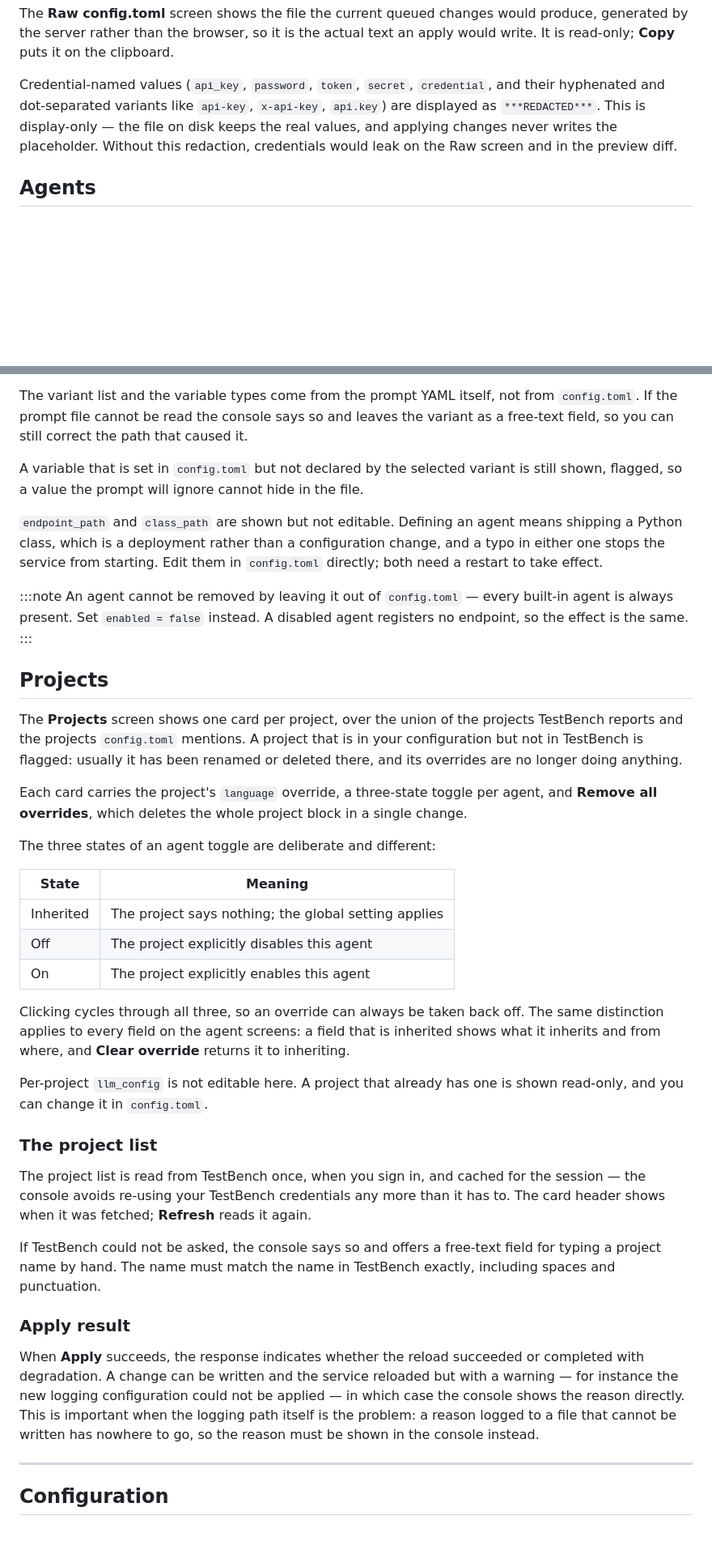
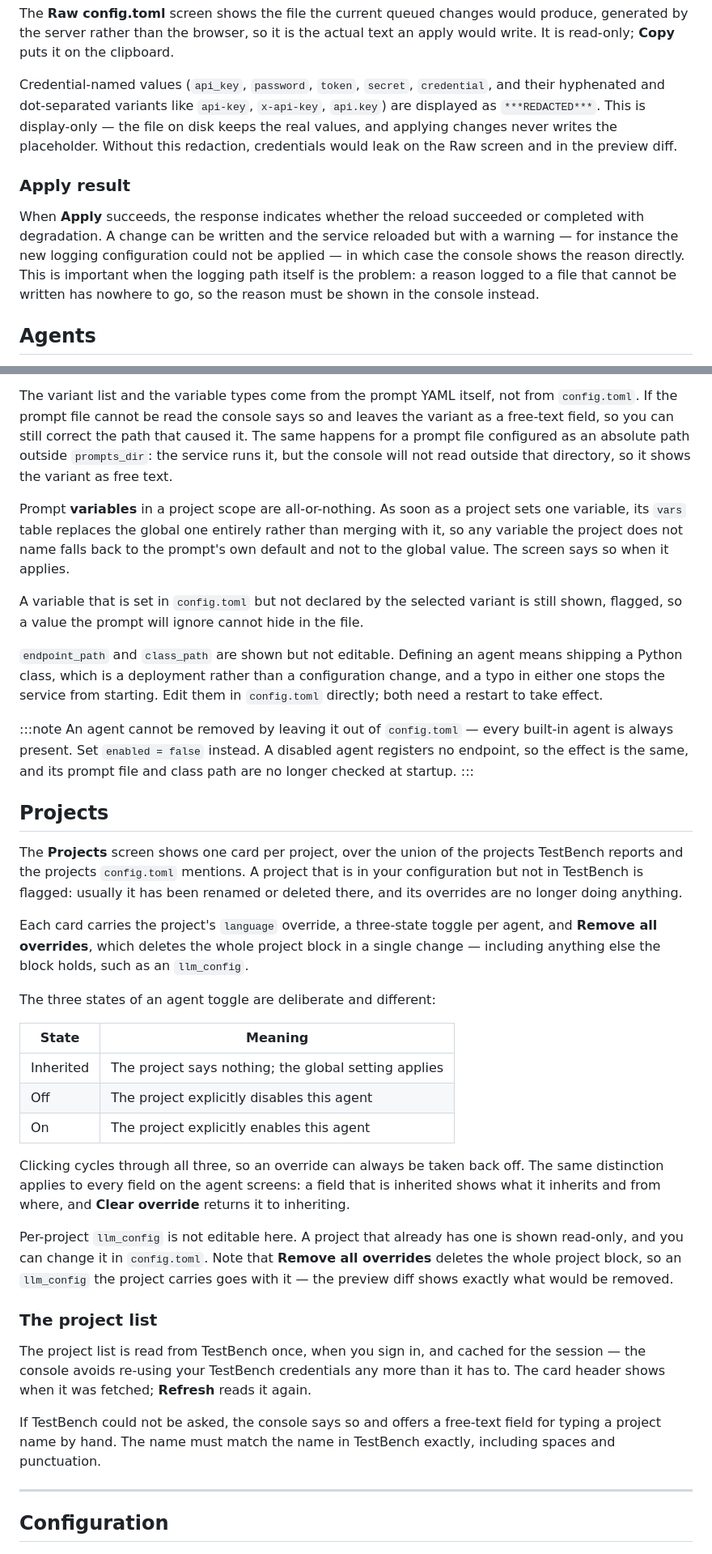
Before and after one commit to imbus/testbench-ai-service, a Markdown page: docs/web-console.md, 2 parts joined by grey strips. Shown at 81% size. Drawn GitHub-style; blank space fills up the shorter version.

Commit message:
Fix the console guide's section order
"Apply result" belongs to "Changing configuration"; the new Agents and
Projects chapters had been inserted in front of it, so it read as part
of Projects.

Three notes while there: "Remove all overrides" takes an `llm_config`
with it, a prompt file outside `prompts_dir` leaves the variant as
free text, and a disabled agent's prompt file and class path are no
longer checked at startup.

Co-Authored-By: Claude Opus 5 (1M context) <noreply@anthropic.com>

```diff
--- a/docs/web-console.md
+++ b/docs/web-console.md
@@ -148,6 +148,16 @@ on disk keeps the real values, and applying changes never writes the placeholder
 Without this redaction, credentials would leak on the Raw screen and in the
 preview diff.
 
+### Apply result
+
+When **Apply** succeeds, the response indicates whether the reload succeeded or
+completed with degradation. A change can be written and the service reloaded but
+with a warning — for instance the new logging configuration could not be
+applied — in which case the console shows the reason directly. This is important
+when the logging path itself is the problem: a reason logged to a file that
+cannot be written has nowhere to go, so the reason must be shown in the console
+instead.
+
 ## Agents
 
 The **Agents** screen lists every agent the service knows about, with a switch
@@ -180,7 +190,15 @@ In each scope you can set:
 The variant list and the variable types come from the prompt YAML itself, not
 from `config.toml`. If the prompt file cannot be read the console says so and
 leaves the variant as a free-text field, so you can still correct the path that
-caused it.
+caused it. The same happens for a prompt file configured as an absolute path
+outside `prompts_dir`: the service runs it, but the console will not read
+outside that directory, so it shows the variant as free text.
+
+Prompt **variables** in a project scope are all-or-nothing. As soon as a project
+sets one variable, its `vars` table replaces the global one entirely rather than
+merging with it, so any variable the project does not name falls back to the
+prompt's own default and not to the global value. The screen says so when it
+applies.
 
 A variable that is set in `config.toml` but not declared by the selected variant
 is still shown, flagged, so a value the prompt will ignore cannot hide in the
@@ -194,7 +212,8 @@ Edit them in `config.toml` directly; both need a restart to take effect.
 :::note
 An agent cannot be removed by leaving it out of `config.toml` — every built-in
 agent is always present. Set `enabled = false` instead. A disabled agent
-registers no endpoint, so the effect is the same.
+registers no endpoint, so the effect is the same, and its prompt file and class
+path are no longer checked at startup.
 :::
 
 ## Projects
@@ -206,7 +225,8 @@ been renamed or deleted there, and its overrides are no longer doing anything.
 
 Each card carries the project's `language` override, a three-state toggle per
 agent, and **Remove all overrides**, which deletes the whole project block in a
-single change.
+single change — including anything else the block holds, such as an
+`llm_config`.
 
 The three states of an agent toggle are deliberate and different:
 
@@ -221,8 +241,10 @@ The same distinction applies to every field on the agent screens: a field that
 is inherited shows what it inherits and from where, and **Clear override**
 returns it to inheriting.
 
-Per-project `llm_config` is not editable here. A project that already has one is
-shown read-only, and you can change it in `config.toml`.
+Per-project `llm_config` is not editable here. A project that already has one
+is shown read-only, and you can change it in `config.toml`. Note that **Remove
+all overrides** deletes the whole project block, so an `llm_config` the project
+carries goes with it — the preview diff shows exactly what would be removed.
 
 ### The project list
 
@@ -234,16 +256,6 @@ again.
 If TestBench could not be asked, the console says so and offers a free-text
 field for typing a project name by hand. The name must match the name in
 TestBench exactly, including spaces and punctuation.
-
-### Apply result
-
-When **Apply** succeeds, the response indicates whether the reload succeeded or
-completed with degradation. A change can be written and the service reloaded but
-with a warning — for instance the new logging configuration could not be
-applied — in which case the console shows the reason directly. This is important
-when the logging path itself is the problem: a reason logged to a file that
-cannot be written has nowhere to go, so the reason must be shown in the console
-instead.
 
 ---
 
```
